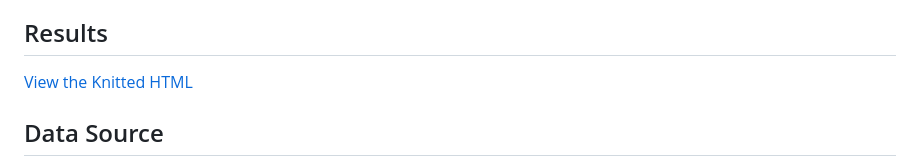
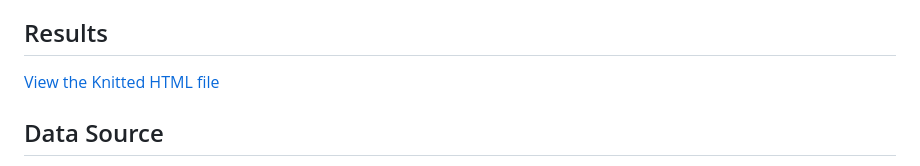
Before and after one commit to stratashake/R-Transcriptomics-Pipeline-ASD, a Markdown page: README.md, the part around the change. GitHub-like rendering.

Commit message:
Update README.md, minor typos

```diff
--- a/README.md
+++ b/README.md
@@ -5,7 +5,7 @@ This repository contains an R Markdown document detailing an extensive analysis
 compared to controls. The analysis is based on data from the GEO database (GSE28521) and involves various bioinformatics techniques and statistical methods.
 
 ## Results
-[View the Knitted HTML](https://htmlpreview.github.io/?https://github.com/stratashake/R-Transcriptomics-Pipeline-ASD/blob/main/docs/Output.html)
+[View the Knitted HTML file](https://htmlpreview.github.io/?https://github.com/stratashake/R-Transcriptomics-Pipeline-ASD/blob/main/docs/Output.html)
 
 ## Data Source
 The data used in this analysis is sourced from the GEO database, specifically from [GSE28521](https://www.ncbi.nlm.nih.gov/geo/geo2r/?acc=GSE28521).
```
